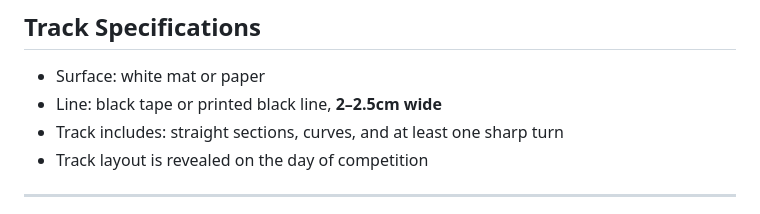
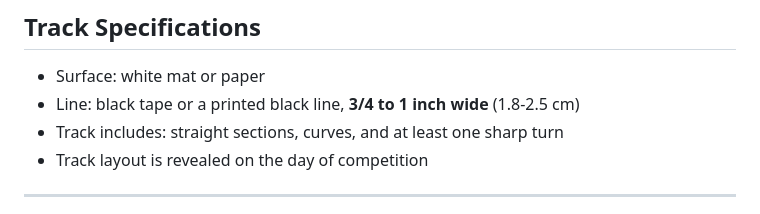
Before and after one commit to enkhbold470/da-line-race, a Markdown page: contest-rules.md, the part around the change. Rendered like a GitHub page.

Commit message:
🔧 Update track line width specification in contest rules

```diff
--- a/contest-rules.md
+++ b/contest-rules.md
@@ -28,7 +28,7 @@ This is an autonomous-only competition held at De Anza College.
 ## Track Specifications
 
 - Surface: white mat or paper
-- Line: black tape or printed black line, **2–2.5cm wide**
+- Line: black tape or a printed black line, **3/4 to 1 inch wide** (1.8-2.5 cm)
 - Track includes: straight sections, curves, and at least one sharp turn
 - Track layout is revealed on the day of competition
 
```
